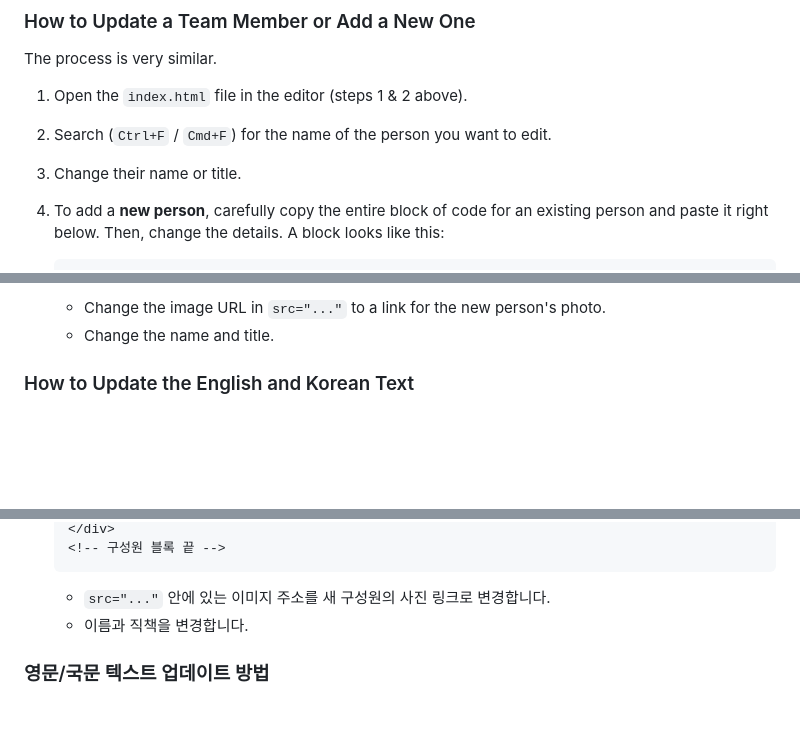
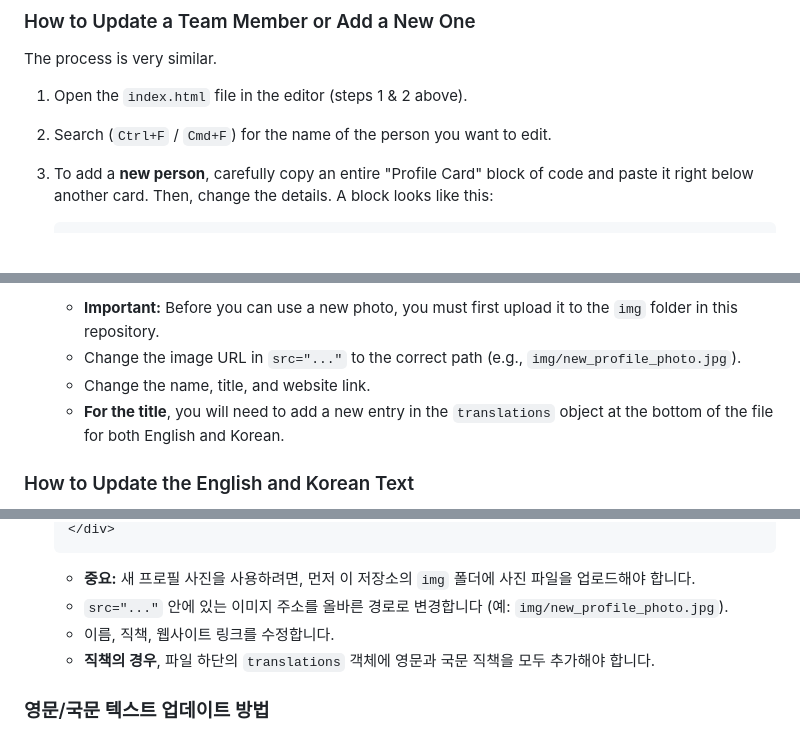
Before and after one commit to kaist-caus/kaist-caus.github.io, a Markdown page: README.md, 3 parts joined by grey strips. GitHub-like rendering; blank space fills up the shorter version.

````diff
--- a/README.md
+++ b/README.md
@@ -33,7 +30,6 @@ The process is very similar.
 
 1.  Open the `index.html` file in the editor (steps 1 & 2 above).
 2.  Search (`Ctrl+F` / `Cmd+F`) for the name of the person you want to edit.
-3.  Change their name or title.
-4.  To add a **new person**, carefully copy the entire block of code for an existing person and paste it right below. Then, change the details. A block looks like this:
+3.  To add a **new person**, carefully copy an entire "Profile Card" block of code and paste it right below another card. Then, change the details. A block looks like this:
 
     ```html
@@ -47,7 +45,9 @@ The process is very similar.
     ```
 
-    * Change the image URL in `src="..."` to a link for the new person's photo.
-    * Change the name and title.
+    * **Important:** Before you can use a new photo, you must first upload it to the `img` folder in this repository.
+    * Change the image URL in `src="..."` to the correct path (e.g., `img/new_profile_photo.jpg`).
+    * Change the name, title, and website link.
+    * **For the title**, you will need to add a new entry in the `translations` object at the bottom of the file for both English and Korean.
 
 ### How to Update the English and Korean Text
 
@@ -115,8 +114,9 @@ Our website supports two languages. All the text is stored at the very bottom of
     </div>
-    <!-- 구성원 블록 끝 -->
     ```
-    * `src="..."` 안에 있는 이미지 주소를 새 구성원의 사진 링크로 변경합니다.
-    * 이름과 직책을 변경합니다.
+    * **중요:** 새 프로필 사진을 사용하려면, 먼저 이 저장소의 `img` 폴더에 사진 파일을 업로드해야 합니다.
+    * `src="..."` 안에 있는 이미지 주소를 올바른 경로로 변경합니다 (예: `img/new_profile_photo.jpg`).
+    * 이름, 직책, 웹사이트 링크를 수정합니다.
+    * **직책의 경우**, 파일 하단의 `translations` 객체에 영문과 국문 직책을 모두 추가해야 합니다.
 
 ### 영문/국문 텍스트 업데이트 방법
 
````
Also changed, not shown: other parts of README.md (+17 -19 lines).
